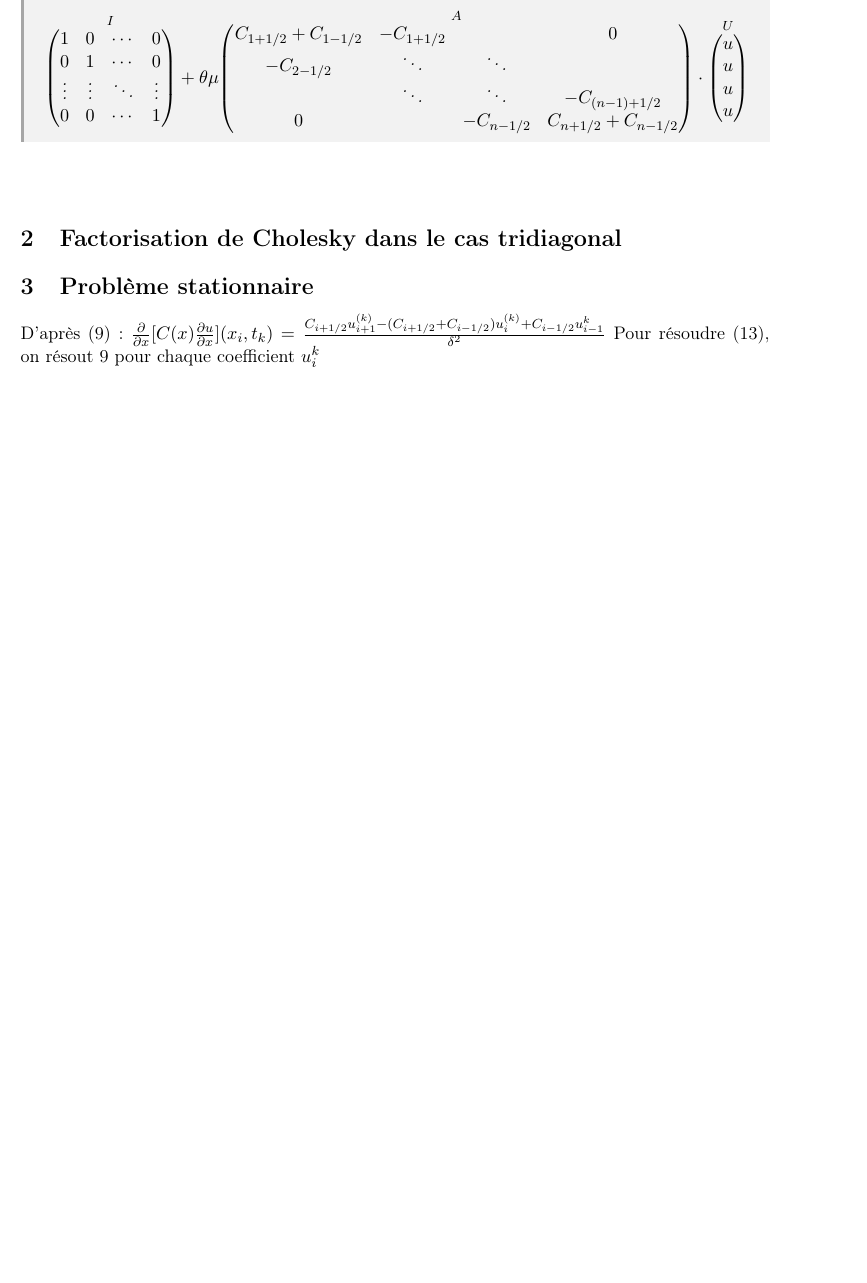
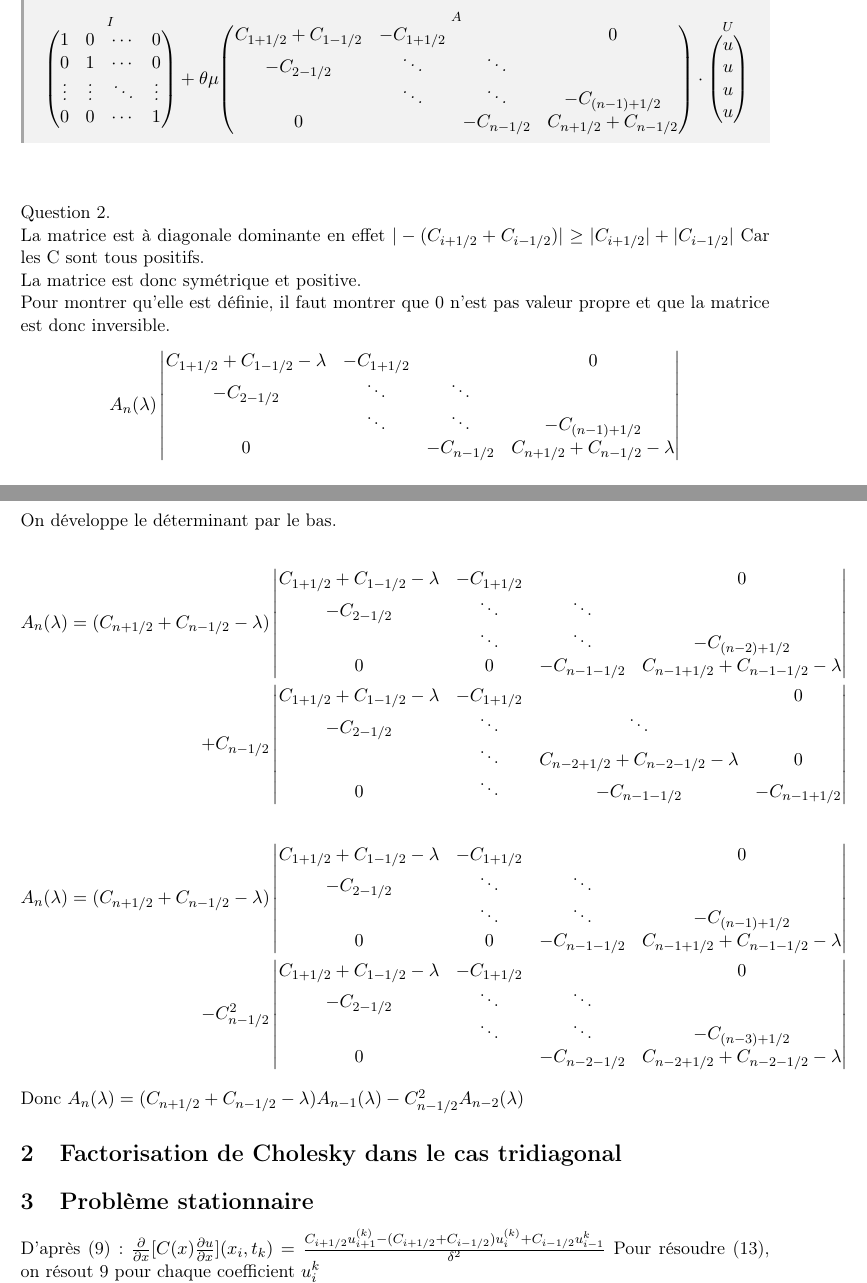
Before and after one commit to Aurelieen/Ensi_MethodesNumeriques, a LaTeX document (compte_rendu/compte_rendu.tex): part of page 1 of 7 before the commit and two parts of pages 1 and 2 of 8 after it, the two joined at a grey line, cut so that both start at the same text, the shorter picture padded with empty space. Compiled offline with pdfLaTeX.

Commit message:
Ajout question 2 - Début

```diff
--- a/compte_rendu/compte_rendu.tex
+++ b/compte_rendu/compte_rendu.tex
@@ -107,6 +107,75 @@
     \end{calculs}
 
 \vspace{1cm}
+
+Question 2.
+
+La matrice est à diagonale dominante en effet $|-(C_{i+1/2} + C_{i-1/2})| \ge |C_{i+1/2}| + |C_{i-1/2}| $
+Car les C sont tous positifs.
+
+La matrice est donc symétrique et positive.
+
+Pour montrer qu'elle est définie, il faut montrer que 0 n'est pas valeur propre et que la matrice est donc inversible.
+$$
+A_n(\lambda)
+\begin{vmatrix}
+  C_{1 + 1/2} + C_{1 - 1/2} - \lambda & -C_{1 + 1/2} & & 0\\
+  -C_{2 - 1/2} & \ddots & \ddots &  \\
+  & \ddots & \ddots &  -C_{(n - 1) + 1/2} \\
+  0 &  & -C_{n - 1/2} & C_{n + 1/2} + C_{n - 1/2} - \lambda
+\end{vmatrix}
+  $$
+
+On développe le déterminant par le bas.
+
+\begin{equation*}
+\begin{split}
+A_n(\lambda) =
+(C_{n + 1/2} + C_{n - 1/2} - \lambda)
+\begin{vmatrix}
+  C_{1 + 1/2} + C_{1 - 1/2} - \lambda & -C_{1 + 1/2} & & 0\\
+  -C_{2 - 1/2} & \ddots & \ddots &  \\
+  & \ddots & \ddots &  -C_{(n - 2) + 1/2} \\
+  0 &  0 & -C_{n - 1 - 1/2} & C_{n - 1 + 1/2} + C_{n - 1 - 1/2} - \lambda
+\end{vmatrix} \\
+\quad
++C_{n - 1/2}
+\begin{vmatrix}
+  C_{1 + 1/2} + C_{1 - 1/2} - \lambda & -C_{1 + 1/2} & & 0\\
+  -C_{2 - 1/2} & \ddots & \ddots &  \\
+  & \ddots &  C_{n - 2 + 1/2} + C_{n - 2 - 1/2} - \lambda & 0 \\
+  0 &  \ddots & -C_{n - 1 - 1/2} & -C_{n - 1 + 1/2}
+\end{vmatrix}
+\end{split}
+\end{equation*}
+
+  \begin{equation*}
+  \begin{split}
+  A_n(\lambda) =
+  (C_{n + 1/2} + C_{n - 1/2} - \lambda)
+  \begin{vmatrix}
+    C_{1 + 1/2} + C_{1 - 1/2} - \lambda & -C_{1 + 1/2} & & 0\\
+    -C_{2 - 1/2} & \ddots & \ddots &  \\
+    & \ddots & \ddots &  -C_{(n - 1) + 1/2}\\
+    0 &  0 & -C_{n - 1 - 1/2} & C_{n - 1 + 1/2} + C_{n - 1 - 1/2} - \lambda
+  \end{vmatrix} \\
+\quad
+  -C_{n - 1/2}^{2}
+\begin{vmatrix}
+    C_{1 + 1/2} + C_{1 - 1/2} - \lambda & -C_{1 + 1/2} & & 0\\
+    -C_{2 - 1/2} & \ddots & \ddots &  \\
+    & \ddots & \ddots &  -C_{(n - 3) + 1/2} \\
+    0 &  & -C_{n - 2 -1/2} & C_{n - 2 + 1/2} + C_{n - 2 - 1/2} - \lambda
+  \end{vmatrix}
+  \end{split}
+\end{equation*}
+
+Donc $A_n(\lambda) = (C_{n + 1/2} + C_{n - 1/2} - \lambda) A_{n-1}(\lambda) -C_{n - 1/2}^{2} A_{n-2}(\lambda) $
+
+
+
+
+
 
 \section{Factorisation de Cholesky dans le cas tridiagonal}
 
```
Also changed, not shown: compte_rendu/compte_rendu.pdf, 2 other files.
